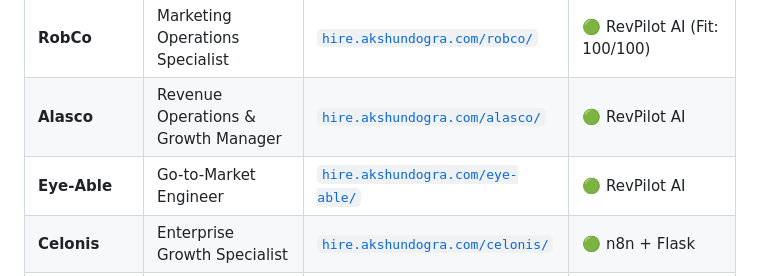
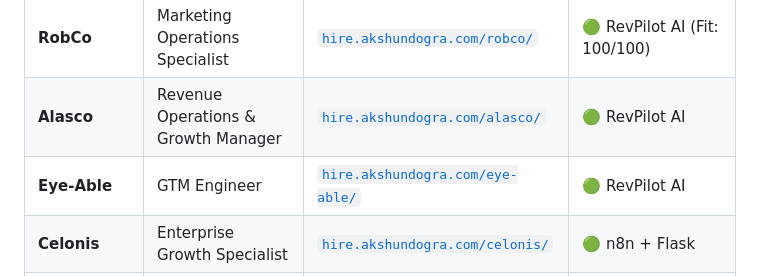
Before and after one commit to akshundogra/hire, a Markdown page: README.md, the part around the change. GitHub-like rendering.

Commit message:
docs: update Eye-Able open role title to GTM Engineer

```diff
--- a/README.md
+++ b/README.md
@@ -159,7 +159,7 @@ Below is an index of company landing pages deployed on this host:
 | :--- | :--- | :--- | :--- |
 | **RobCo** | Marketing Operations Specialist | [`hire.akshundogra.com/robco/`](https://hire.akshundogra.com/robco/) | 🟢 RevPilot AI (Fit: 100/100) |
 | **Alasco** | Revenue Operations & Growth Manager | [`hire.akshundogra.com/alasco/`](https://hire.akshundogra.com/alasco/) | 🟢 RevPilot AI |
-| **Eye-Able** | Go-to-Market Engineer | [`hire.akshundogra.com/eye-able/`](https://hire.akshundogra.com/eye-able/) | 🟢 RevPilot AI |
+| **Eye-Able** | GTM Engineer | [`hire.akshundogra.com/eye-able/`](https://hire.akshundogra.com/eye-able/) | 🟢 RevPilot AI |
 | **Celonis** | Enterprise Growth Specialist | [`hire.akshundogra.com/celonis/`](https://hire.akshundogra.com/celonis/) | 🟢 n8n + Flask |
 | **Vercel** | Developer Experience Lead | [`hire.akshundogra.com/vercel/`](https://hire.akshundogra.com/vercel/) | 🟢 n8n + Flask |
 | **PostHog** | Growth & Analytics Engineer | [`hire.akshundogra.com/posthog/`](https://hire.akshundogra.com/posthog/) | 🟢 n8n + Flask |
```
